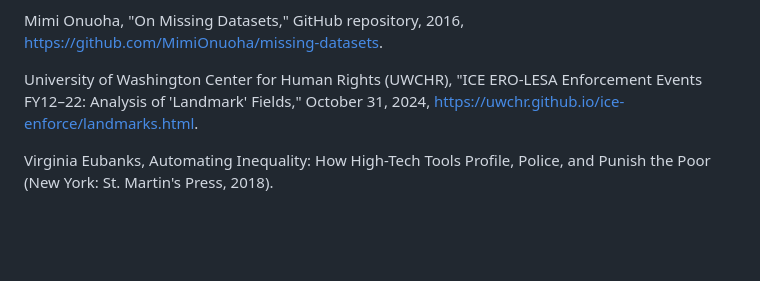
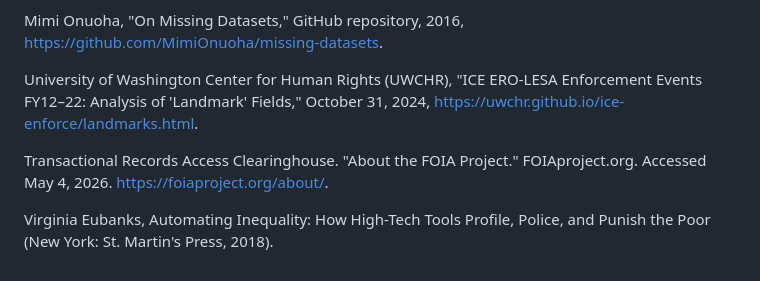
Before and after one commit to yourmerlin/dehumanization-of-datasets, a Markdown page: README.md, the part around the change. Rendered like a GitHub page; blank space fills up the shorter version.

```diff
--- a/README.md
+++ b/README.md
@@ -96,4 +96,6 @@ Mimi Onuoha, "On Missing Datasets," GitHub repository, 2016, https://github.com/
 
 University of Washington Center for Human Rights (UWCHR), "ICE ERO-LESA Enforcement Events FY12–22: Analysis of 'Landmark' Fields," October 31, 2024, https://uwchr.github.io/ice-enforce/landmarks.html.
 
+Transactional Records Access Clearinghouse. "About the FOIA Project." FOIAproject.org. Accessed May 4, 2026. https://foiaproject.org/about/.
+
 Virginia Eubanks, Automating Inequality: How High-Tech Tools Profile, Police, and Punish the Poor (New York: St. Martin's Press, 2018).
```
